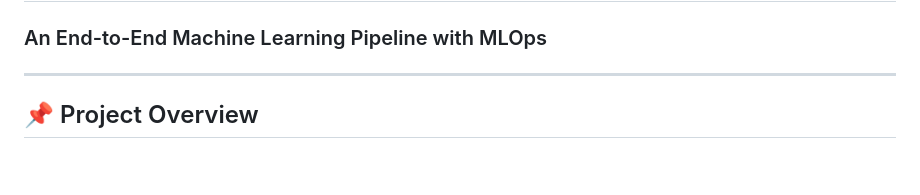
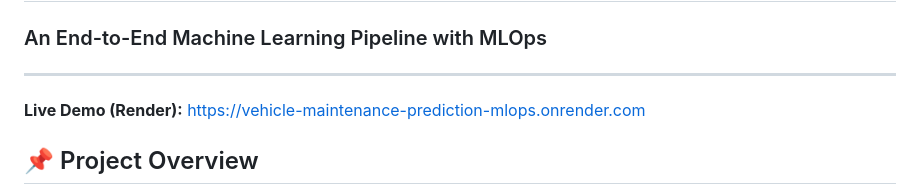
Before and after one commit to upratham/Vehicle-Maintenance-Prediction-MLOps, a Markdown page: README.md, the part around the change. Drawn GitHub-style; blank space fills up the shorter version.

Commit message:
Add live demo link to README
Added a link to the live demo of the project.

```diff
--- a/README.md
+++ b/README.md
@@ -2,7 +2,7 @@
 ### An End-to-End Machine Learning Pipeline with MLOps
 
 ---
-
+**Live Demo (Render):** https://vehicle-maintenance-prediction-mlops.onrender.com
 ## 📌 Project Overview
 
 **Vehicle Maintenance Prediction** is a production-grade machine learning application that predicts vehicle maintenance needs based on historical data. The project demonstrates a complete MLOps lifecycle — from raw data ingestion to a deployed, continuously integrated web application — highlighting real-world engineering practices used in industry.
```
